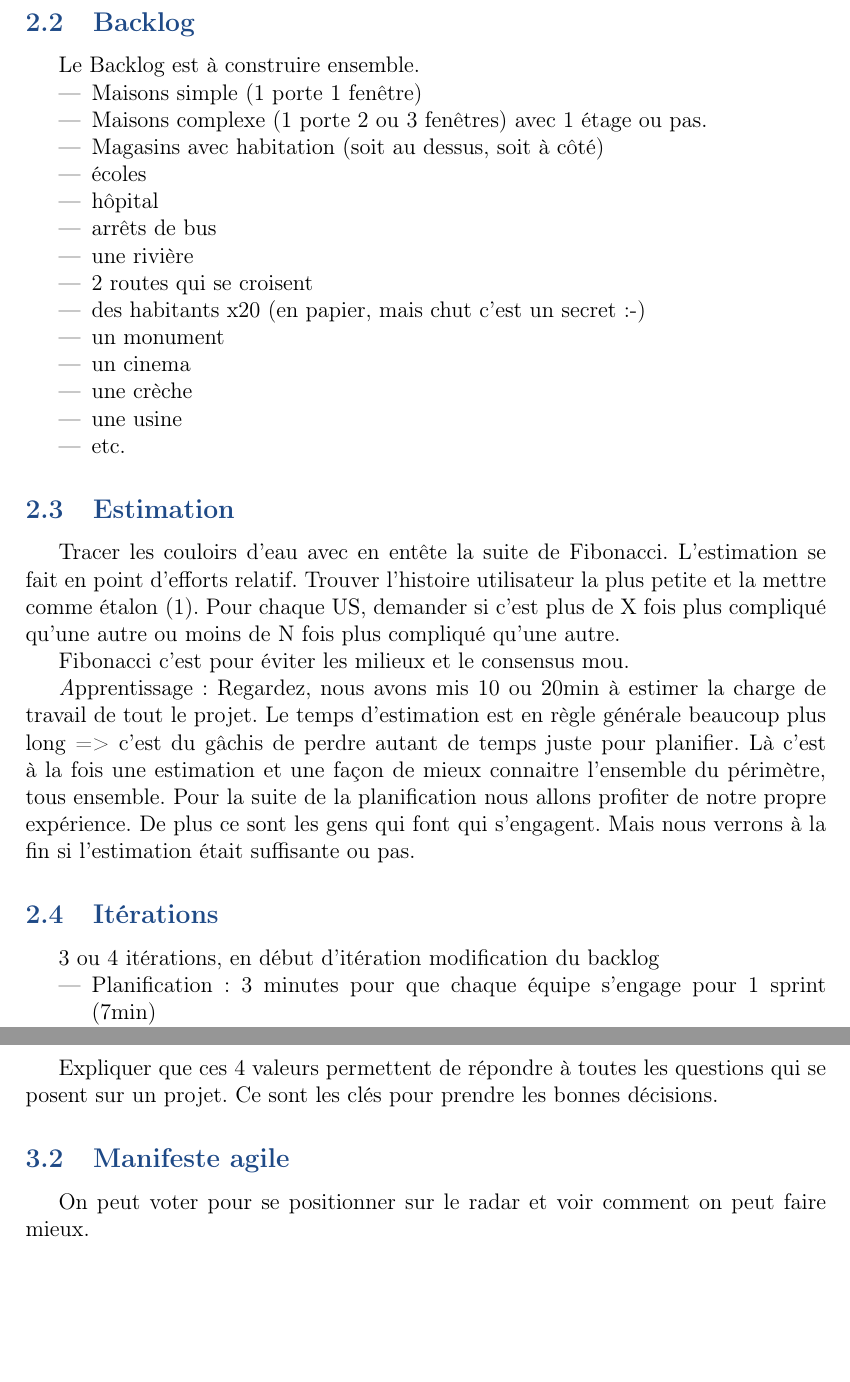
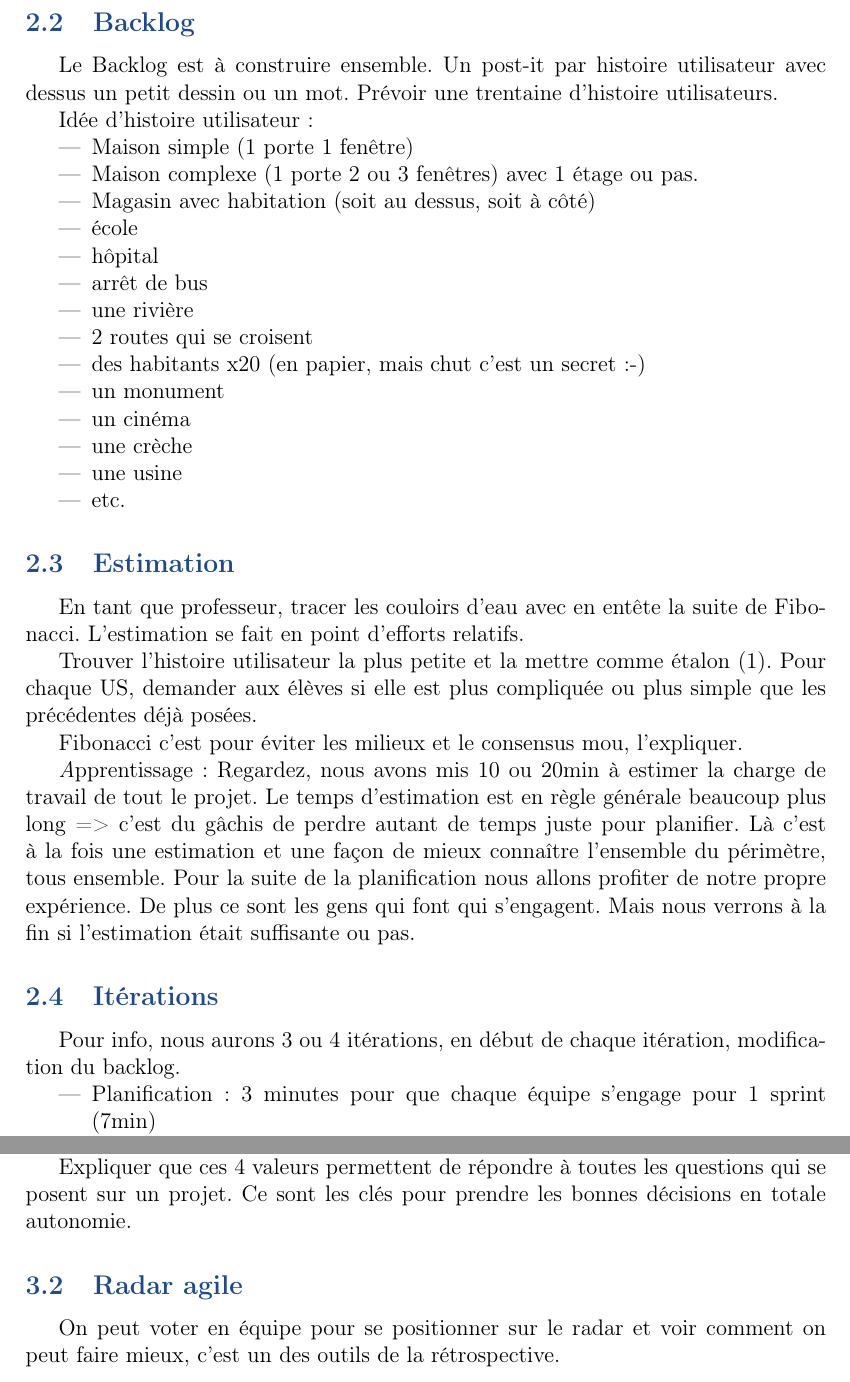
Before and after one commit to tclavier/lego4scrum, a LaTeX document (préparation.tex): two parts of pages 2 and 5 of 5, joined at a grey line, cut so that both start at the same text, the shorter picture padded with empty space. Compiled offline with pdfLaTeX.

Commit message:
Update 2017

```diff
--- a/préparation.tex
+++ b/préparation.tex
@@ -118,36 +120,39 @@ Nous allons essayer à travers cette simulation de mettre en pratique ce que vou
 \end{itemize}
 
 \subsection{Backlog}
-Le Backlog est à construire ensemble.
+Le Backlog est à construire ensemble. Un post-it par histoire utilisateur avec dessus un petit dessin ou un mot. Prévoir une trentaine d'histoire utilisateurs.
 
+Idée d'histoire utilisateur :
 \begin{itemize}
-  \item Maisons simple (1 porte 1 fenêtre)
-  \item Maisons complexe (1 porte 2 ou 3 fenêtres) avec 1 étage ou pas.
-  \item Magasins avec habitation (soit au dessus, soit à côté)
-  \item écoles
+  \item Maison simple (1 porte 1 fenêtre)
+  \item Maison complexe (1 porte 2 ou 3 fenêtres) avec 1 étage ou pas.
+  \item Magasin avec habitation (soit au dessus, soit à côté)
+  \item école
   \item hôpital
-  \item arrêts de bus
+  \item arrêt de bus
   \item une rivière
   \item 2 routes qui se croisent
   \item des habitants x20 (en papier, mais chut c'est un secret :-)
   \item un monument
-  \item un cinema
+  \item un cinéma
   \item une crèche
   \item une usine
   \item etc.
 \end{itemize}
 
 \subsection{Estimation}
-Tracer les couloirs d'eau avec en entête la suite de Fibonacci.
-L'estimation se fait en point d'efforts relatif.
-Trouver l'histoire utilisateur la plus petite et la mettre comme étalon (1). Pour chaque US, demander si c'est plus de X fois plus compliqué qu'une autre ou moins de N fois plus compliqué qu'une autre.
+En tant que professeur, tracer les couloirs d'eau avec en entête la suite de Fibonacci.
+L'estimation se fait en point d'efforts relatifs.
 
-Fibonacci c'est pour éviter les milieux et le consensus mou.
+Trouver l'histoire utilisateur la plus petite et la mettre comme étalon (1). Pour chaque US, demander aux élèves si elle est plus compliquée ou plus simple que les précédentes déjà posées.
 
-\prof{Apprentissage : Regardez, nous avons mis 10 ou 20min à estimer la charge de travail de tout le projet. Le temps d'estimation est en règle générale beaucoup plus long => c'est du gâchis de perdre autant de temps juste pour planifier. Là c'est à la fois une estimation et une façon de mieux connaitre l'ensemble du périmètre, tous ensemble. Pour la suite de la planification nous allons profiter de notre propre expérience. De plus ce sont les gens qui font qui s'engagent. Mais nous verrons à la fin si l'estimation était suffisante ou pas.}
+Fibonacci c'est pour éviter les milieux et le consensus mou, l'expliquer.
+
+\prof{Apprentissage : Regardez, nous avons mis 10 ou 20min à estimer la charge de travail de tout le projet. Le temps d'estimation est en règle générale beaucoup plus long => c'est du gâchis de perdre autant de temps juste pour planifier. Là c'est à la fois une estimation et une façon de mieux connaître l'ensemble du périmètre, tous ensemble. Pour la suite de la planification nous allons profiter de notre propre expérience. De plus ce sont les gens qui font qui s'engagent. Mais nous verrons à la fin si l'estimation était suffisante ou pas.}
 
 \subsection{Itérations}
-3 ou 4 itérations, en début d'itération modification du backlog
+Pour info, nous aurons 3 ou 4 itérations, en début de chaque itération, modification du backlog.
+
 \begin{itemize}
   \item Planification : 3 minutes pour que chaque équipe s'engage pour 1 sprint (7min)
   \item Réalisation : 7 min
@@ -231,9 +238,9 @@ Cycle court, adaptation au changement, production de valeur, amélioration conti
   \item L’adaptation au changement plus que le suivi d’un plan
 \end{itemize}
 
-Expliquer que ces 4 valeurs permettent de répondre à toutes les questions qui se posent sur un projet. Ce sont les clés pour prendre les bonnes décisions.
+Expliquer que ces 4 valeurs permettent de répondre à toutes les questions qui se posent sur un projet. Ce sont les clés pour prendre les bonnes décisions en totale autonomie.
 
-\subsection{Manifeste agile}
-On peut voter pour se positionner sur le radar et voir comment on peut faire mieux.
+\subsection{Radar agile}
+On peut voter en équipe pour se positionner sur le radar et voir comment on peut faire mieux, c'est un des outils de la rétrospective.
 
 \end{document}
```
Also changed, not shown: préparation.pdf, préparation.tex (36 more changed lines).
